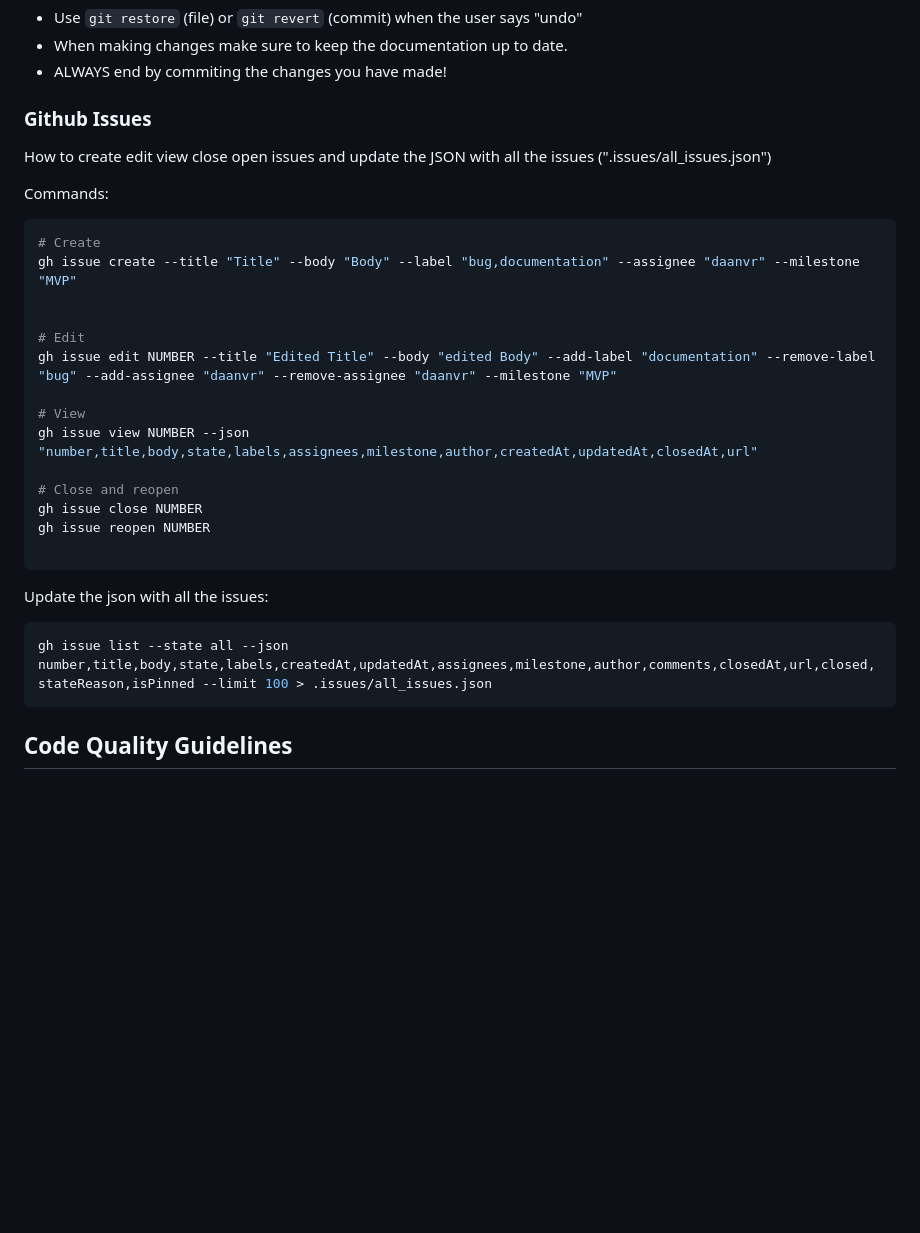
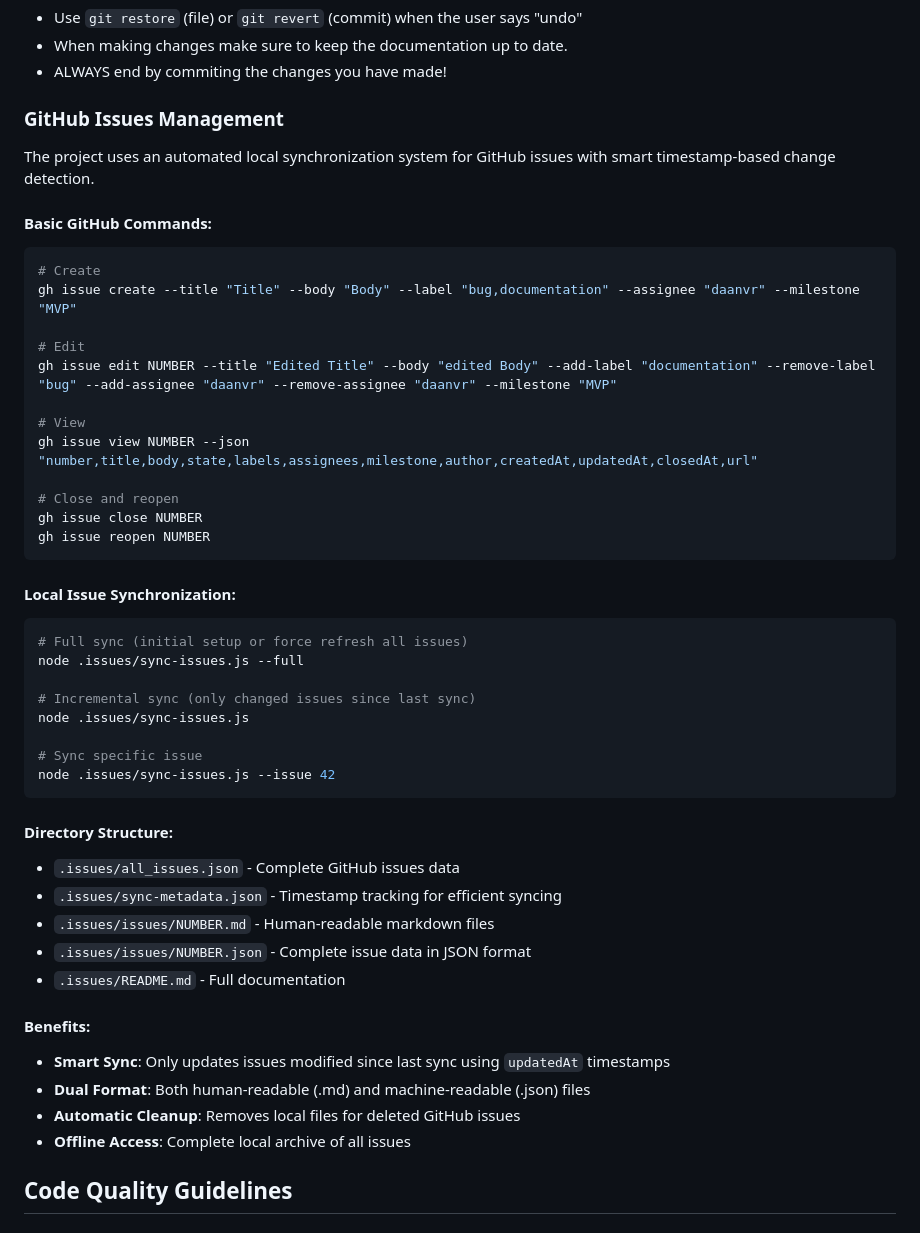
Before and after one commit to MaastrichtU-Library/omekas-to-wikidata, a Markdown page: CLAUDE.md, the part around the change. Drawn GitHub-style; blank space fills up the shorter version.

Commit message:
Update GitHub issues documentation with automated sync system
🤖 Generated with [Claude Code](https://claude.ai/code)

Co-Authored-By: Claude <noreply@anthropic.com>

````diff
--- a/CLAUDE.md
+++ b/CLAUDE.md
@@ -9,14 +9,13 @@
 - Use `git restore` (file) or `git revert` (commit) when the user says "undo"
 - When making changes make sure to keep the documentation up to date.
 - ALWAYS end by commiting the changes you have made!
-### Github Issues
-How to create edit view close open issues and update the JSON with all the issues (".issues/all_issues.json")
+### GitHub Issues Management
+The project uses an automated local synchronization system for GitHub issues with smart timestamp-based change detection.
 
-Commands:
+#### Basic GitHub Commands:
 ```bash
 # Create
 gh issue create --title "Title" --body "Body" --label "bug,documentation" --assignee "daanvr" --milestone "MVP"
-
 
 # Edit
 gh issue edit NUMBER --title "Edited Title" --body "edited Body" --add-label "documentation" --remove-label "bug" --add-assignee "daanvr" --remove-assignee "daanvr" --milestone "MVP"
@@ -27,13 +26,32 @@ gh issue view NUMBER --json "number,title,body,state,labels,assignees,milestone,
 # Close and reopen
 gh issue close NUMBER
 gh issue reopen NUMBER
-
 ```
 
-Update the json with all the issues:
+#### Local Issue Synchronization:
 ```bash
-gh issue list --state all --json number,title,body,state,labels,createdAt,updatedAt,assignees,milestone,author,comments,closedAt,url,closed,stateReason,isPinned --limit 100 > .issues/all_issues.json
+# Full sync (initial setup or force refresh all issues)
+node .issues/sync-issues.js --full
+
+# Incremental sync (only changed issues since last sync)
+node .issues/sync-issues.js
+
+# Sync specific issue
+node .issues/sync-issues.js --issue 42
 ```
+
+#### Directory Structure:
+- `.issues/all_issues.json` - Complete GitHub issues data
+- `.issues/sync-metadata.json` - Timestamp tracking for efficient syncing
+- `.issues/issues/NUMBER.md` - Human-readable markdown files
+- `.issues/issues/NUMBER.json` - Complete issue data in JSON format
+- `.issues/README.md` - Full documentation
+
+#### Benefits:
+- **Smart Sync**: Only updates issues modified since last sync using `updatedAt` timestamps
+- **Dual Format**: Both human-readable (.md) and machine-readable (.json) files
+- **Automatic Cleanup**: Removes local files for deleted GitHub issues
+- **Offline Access**: Complete local archive of all issues
 
 
 ## Code Quality Guidelines
````
